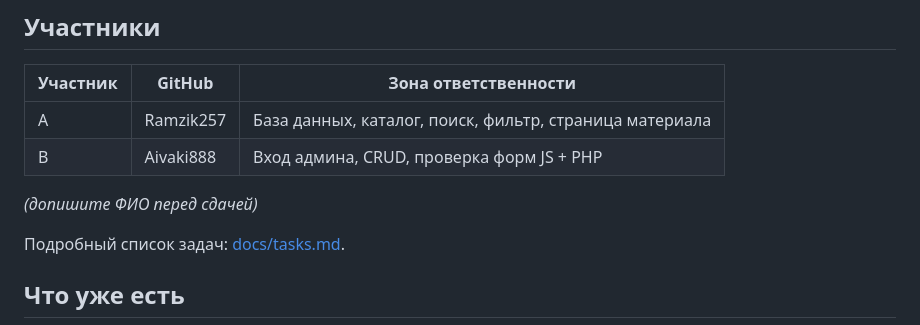
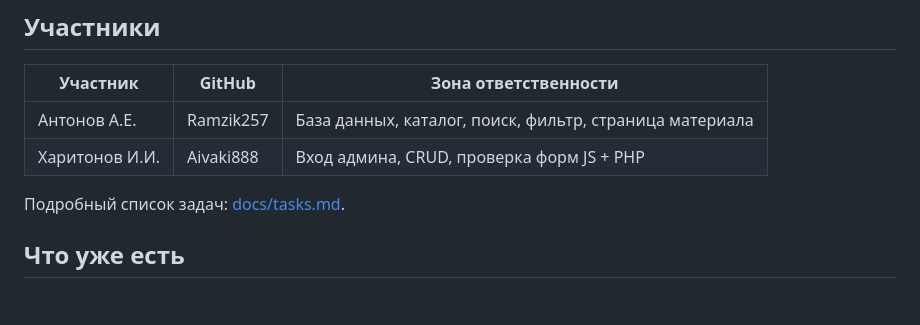
Before and after one commit to Ramzik257/college-materials, a Markdown page: README.md, the part around the change. GitHub-like rendering; blank space fills up the shorter version.

Commit message:
Update participant names in README.md

```diff
--- a/README.md
+++ b/README.md
@@ -11,10 +11,8 @@
 
 | Участник | GitHub | Зона ответственности |
 |----------|--------|----------------------|
-| A | Ramzik257 | База данных, каталог, поиск, фильтр, страница материала |
-| B | Aivaki888 | Вход админа, CRUD, проверка форм JS + PHP |
-
-*(допишите ФИО перед сдачей)*
+| Антонов А.Е. | Ramzik257 | База данных, каталог, поиск, фильтр, страница материала |
+| Харитонов И.И. | Aivaki888 | Вход админа, CRUD, проверка форм JS + PHP |
 
 Подробный список задач: [docs/tasks.md](docs/tasks.md).
 
```
